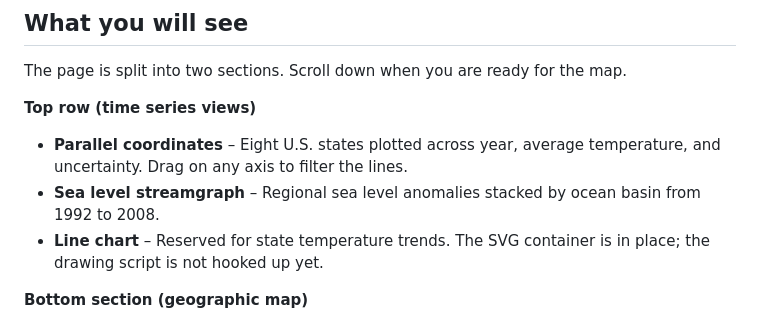
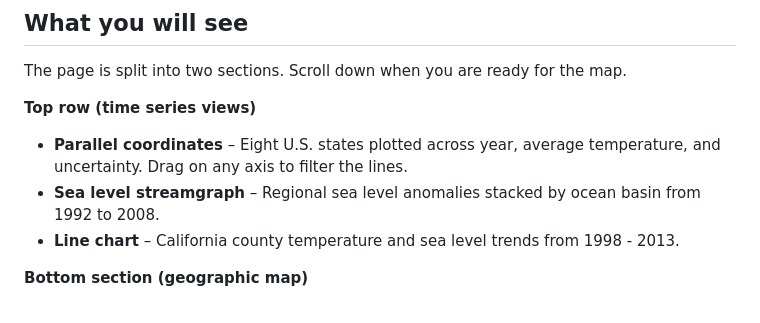
Before and after one commit to ria-bhandari/ecs_163_final_project, a Markdown page: README.md, the part around the change. Rendered like a GitHub page.

```diff
--- a/README.md
+++ b/README.md
@@ -10,7 +10,7 @@ The page is split into two sections. Scroll down when you are ready for the map.
 
 - **Parallel coordinates** – Eight U.S. states plotted across year, average temperature, and uncertainty. Drag on any axis to filter the lines.
 - **Sea level streamgraph** – Regional sea level anomalies stacked by ocean basin from 1992 to 2008.
-- **Line chart** – Reserved for state temperature trends. The SVG container is in place; the drawing script is not hooked up yet.
+- **Line chart** – California county temperature and sea level trends from 1998 - 2013.
 
 **Bottom section (geographic map)**
 
```
